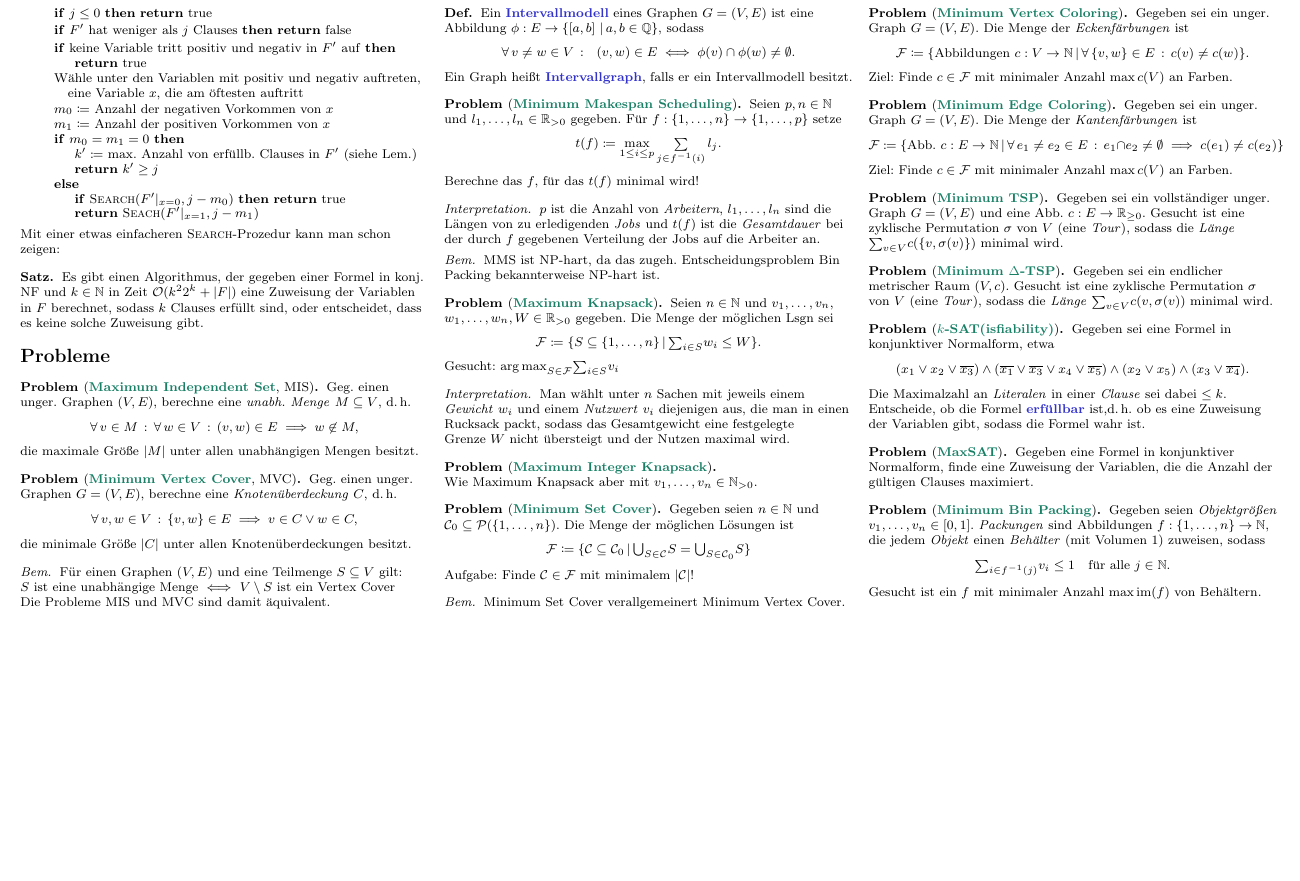
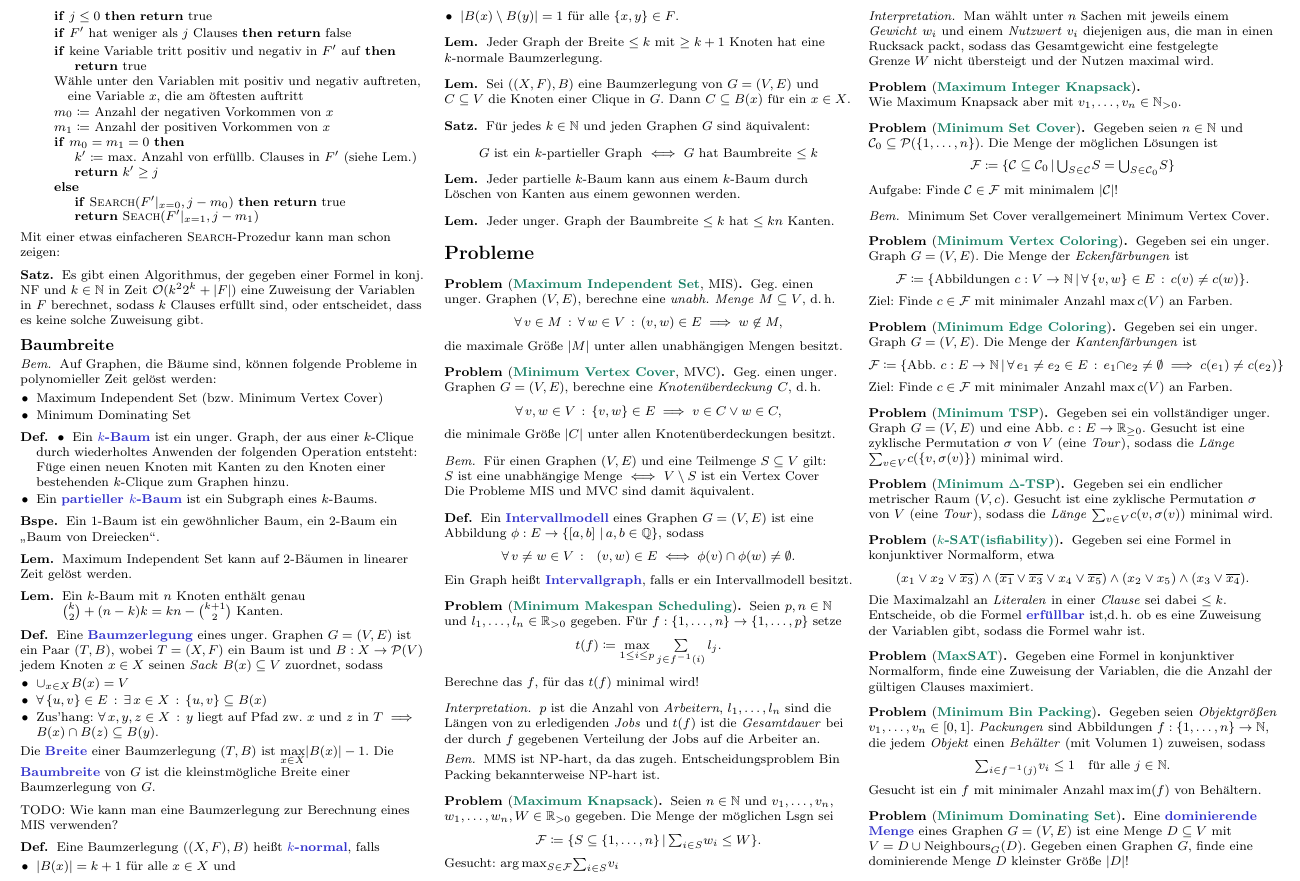
Before and after one commit to timjb/uni-spicker, a LaTeX document (alg-fuer-np.tex): part of page 4 of 4, cut so that both start at the same text, the shorter picture padded with empty space. The pictures show the PDF file alg-fuer-np.pdf that the author committed with the source.

Commit message:
Alg. für NP-harte Probleme: Baumbreite

```diff
--- a/alg-fuer-np.tex
+++ b/alg-fuer-np.tex
@@ -40,6 +40,7 @@
 \newcommand{\Powerset}{\mathcal{P}} % Potenzmenge
 \renewcommand{\O}{\mathcal{O}} % Landau-Notation
 \newcommand{\floor}[1]{\lfloor #1 \rfloor} % Abrunden
+\DeclareMathOperator{\Neighbours}{Neighbours} % Nachbarknoten (in einem Graphen)
 
 % Hervorhebung von Algorithmen und Problemen
 \definecolor{AlgorithmColor}{rgb}{0.7,0.2,0.0}
@@ -777,6 +778,104 @@ Mit einer etwas einfacheren $\Call{Search}{}$-Prozedur kann man schon zeigen:
   Es gibt einen Algorithmus, der gegeben einer Formel in konj. NF und $k \in \N$ in Zeit $\O(k^2 2^k + \size{F})$ eine Zuweisung der Variablen in~$F$ berechnet, sodass $k$ Clauses erfüllt sind, oder entscheidet, dass es keine solche Zuweisung gibt.
 \end{satz}
 
+% §8.3. Treewidth
+\subsection{Baumbreite}
+
+% Übungsaufgabe 8.3
+\begin{bem}
+  Auf Graphen, die Bäume sind, können folgende Probleme in polynomieller Zeit gelöst werden:
+  \begin{itemize}
+    \item Maximum Independent Set (bzw. Minimum Vertex Cover)
+    \item Minimum Dominating Set
+  \end{itemize}
+\end{bem}
+
+% 8.9, 8.11
+\begin{defn}
+  \begin{itemize}
+    \item
+      Ein \emph{$k$-Baum} ist ein unger. Graph, der aus einer $k$-Clique durch wiederholtes Anwenden der folgenden Operation entsteht:
+      Füge einen neuen Knoten mit Kanten zu den Knoten einer bestehenden $k$-Clique zum Graphen hinzu.
+    \item Ein \emph{partieller $k$-Baum} ist ein Subgraph eines $k$-Baums.
+  \end{itemize}
+\end{defn}
+
+\begin{bspe}
+  Ein $1$-Baum ist ein gewöhnlicher Baum, ein $2$-Baum ein "`Baum von Dreiecken"'.
+\end{bspe}
+
+\begin{lem}
+  Maximum Independent Set kann auf $2$-Bäumen in linearer Zeit gelöst werden.
+\end{lem}
+
+% 8.10
+\begin{lem}
+  \begin{minipage}[t]{0.8 \linewidth}
+    Ein $k$-Baum mit $n$ Knoten enthält genau \\
+    $\tbinom{k}{2} + (n-k) k = k n - \tbinom{k+1}{2}$ Kanten.
+  \end{minipage}
+\end{lem}
+
+% 8.12
+\begin{defn}
+  Eine \emph{Baumzerlegung} eines unger. Graphen~$G = (V, E)$ ist ein Paar $(T, B)$, wobei $T = (X, F)$ ein Baum ist und $B : X \to \Powerset(V)$ jedem Knoten $x \in X$ seinen \textit{Sack} $B(x) \subseteq V$ zuordnet, sodass
+  \begin{itemize}
+    \item $\cup_{x \in X} B(x) = V$
+    \item $\fa{\{ u, v \} \in E} \ex{x \in X} \{ u, v \} \subseteq B(x)$
+    \item Zus'hang: $\fa{x, y, z \in X} \text{$y$ liegt auf Pfad zw. $x$ und~$z$ in~$T$} \implies B(x) \cap B(z) \subseteq B(y)$.
+  \end{itemize}
+  Die \emph{Breite} einer Baumzerlegung~$(T, B)$ ist $\max_{x \in X} \size{B(x)} - 1$.
+  Die \emph{Baumbreite} von~$G$ ist die kleinstmögliche Breite einer Baumzerlegung von~$G$.
+\end{defn}
+
+%\begin{bem}
+%  Jeder Graph $G$ mit $n$~Knoten hat eine Baumzerlegung der Breite $n-1$.
+%\end{bem}
+
+TODO: Wie kann man eine Baumzerlegung zur Berechnung eines MIS verwenden?
+
+% 8.13
+\begin{defn}
+  Eine Baumzerlegung $((X, F), B)$ heißt \emph{$k$-normal}, falls
+  \begin{itemize}
+    \item $\size{B(x)} = k + 1$ für alle $x \in X$ und
+    \item $\size{B(x) \setminus B(y)} = 1$ für alle $\{ x, y \} \in F$.
+  \end{itemize}
+\end{defn}
+
+% 8.14
+\begin{lem}
+  Jeder Graph der Breite~$\leq k$ mit $\geq k + 1$ Knoten hat eine $k$-normale Baumzerlegung.
+\end{lem}
+
+% Beweisidee: Bastle aus einer bel. Baumzerlegung eine k-normale Baumzerlegung durch "Auffüllen" der Säcke und Unterteilung der Kanten.
+
+% ausgelassen: Lemma 8.15
+
+% 8.16
+\begin{lem}
+  Sei $((X,F), B)$ eine Baumzerlegung von~$G = (V, E)$ und $C \subseteq V$ die Knoten einer Clique in~$G$.
+  Dann $C \subseteq B(x)$ für ein $x \in X$.
+\end{lem}
+
+% 8.17
+\begin{satz}
+  Für jedes $k \in \N$ und jeden Graphen~$G$ sind äquivalent:
+  \begin{center}
+    $G$ ist ein $k$-partieller Graph $\iff$ $G$ hat Baumbreite $\leq k$
+  \end{center}
+\end{satz}
+
+% 8.18
+\begin{lem}
+  Jeder partielle $k$-Baum kann aus einem $k$-Baum durch Löschen von Kanten aus einem gewonnen werden.
+\end{lem}
+
+% 8.19
+\begin{lem}
+  Jeder unger. Graph der Baumbreite $\leq k$ hat $\leq k n$ Kanten.
+\end{lem}
+
 \section{Probleme}
 
 \begin{problem}[\Problem{Maximum Independent Set}, MIS]
@@ -903,4 +1002,9 @@ Mit einer etwas einfacheren $\Call{Search}{}$-Prozedur kann man schon zeigen:
   Gesucht ist ein~$f$ mit minimaler Anzahl $\max \im(f)$ von Behältern.
 \end{problem}
 
+\begin{problem}[\Problem{Minimum Dominating Set}]
+  Eine \emph{dominierende Menge} eines Graphen $G = (V, E)$ ist eine Menge $D \subseteq V$ mit $V = D \cup \Neighbours_G(D)$.
+  Gegeben einen Graphen~$G$, finde eine dominierende Menge~$D$ kleinster Größe~$\size{D}$!
+\end{problem}
+
 \end{document}
```
Also changed, not shown: alg-fuer-np.pdf.
